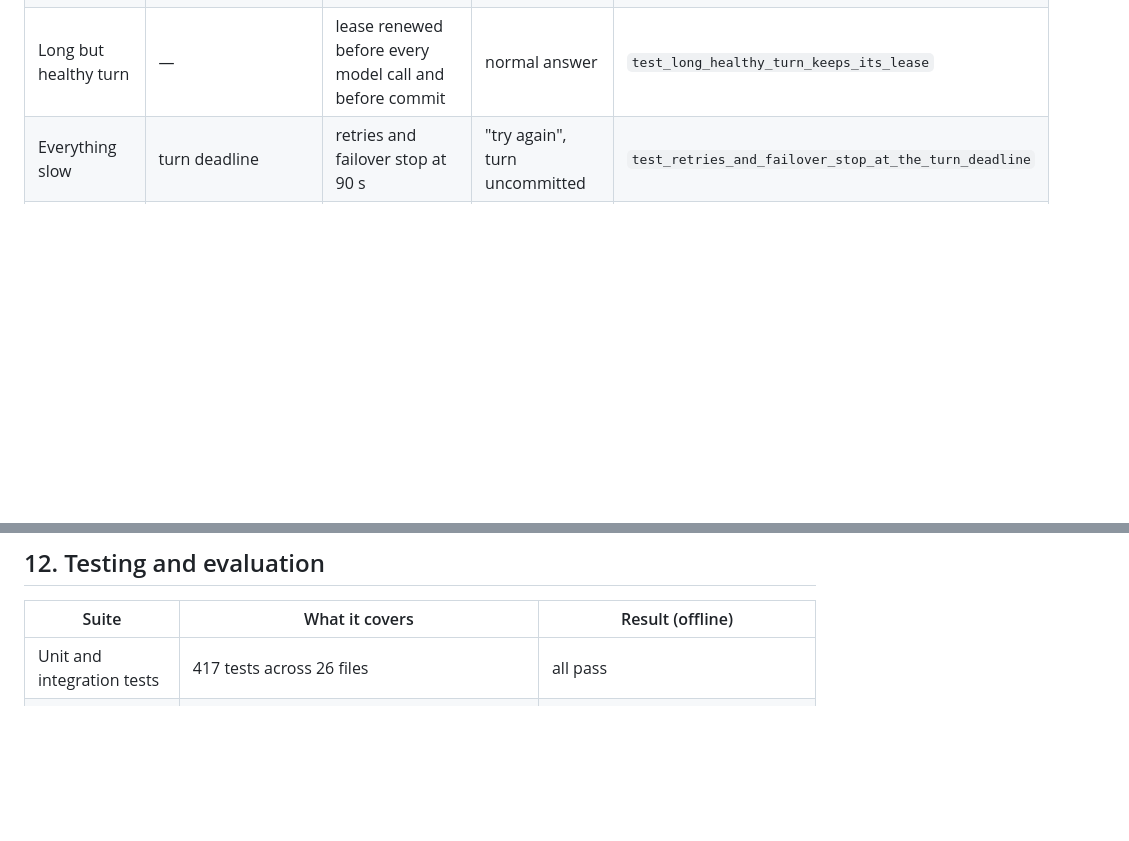
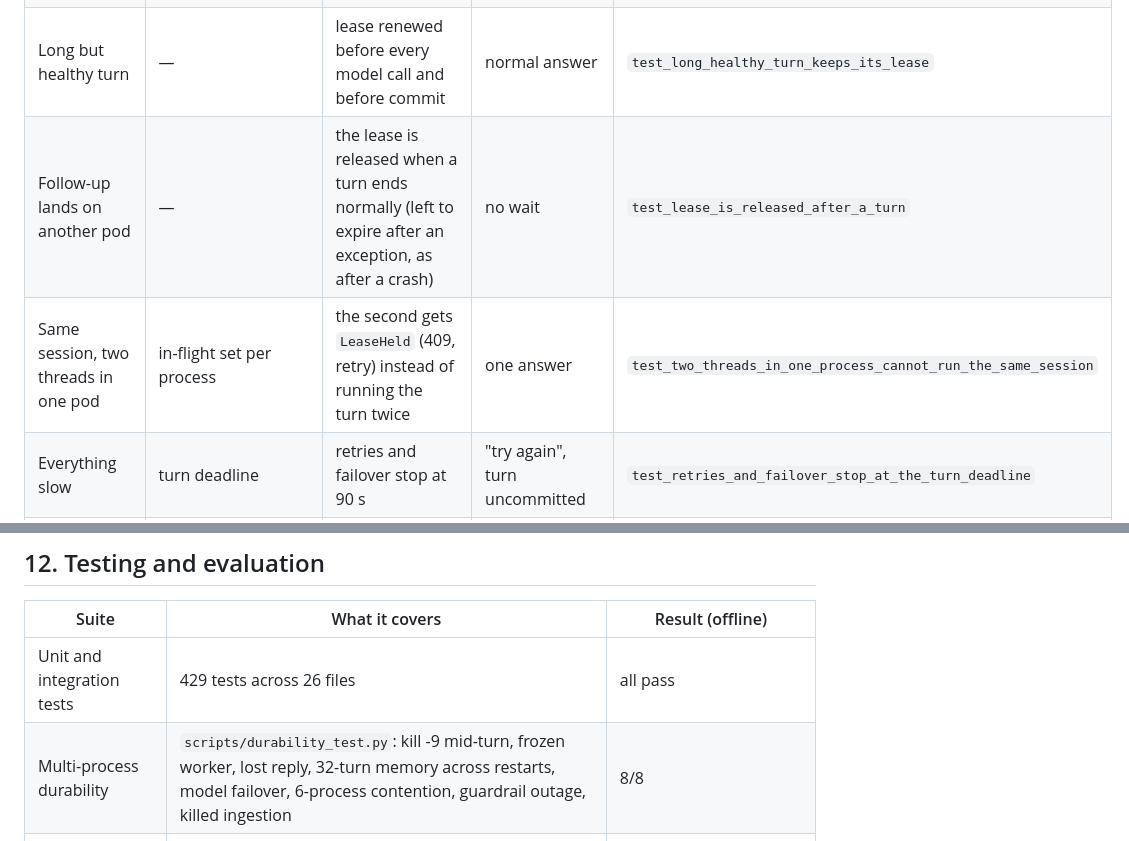
Before and after one commit to tokencraftdata/agentic-compliance, a Markdown page: finance-chatbot/docs/technical-design.md, 2 parts joined by grey strips. Drawn GitHub-style; blank space fills up the shorter version.

```diff
--- a/finance-chatbot/docs/technical-design.md
+++ b/finance-chatbot/docs/technical-design.md
@@ -245,6 +245,8 @@ validation.
 | Crash after commit, before reply | client resend | stored reply returned, no model call | the same answer | `test_2_crash_after_commit_...` |
 | Stalled worker returns late | version or lease mismatch | its commit fails with `StaleWrite`; heartbeat stops it early | the new worker's answer | `test_3_late_worker_...`, `test_heartbeat_stops_...` |
 | Long but healthy turn | — | lease renewed before every model call and before commit | normal answer | `test_long_healthy_turn_keeps_its_lease` |
+| Follow-up lands on another pod | — | the lease is released when a turn ends normally (left to expire after an exception, as after a crash) | no wait | `test_lease_is_released_after_a_turn` |
+| Same session, two threads in one pod | in-flight set per process | the second gets `LeaseHeld` (409, retry) instead of running the turn twice | one answer | `test_two_threads_in_one_process_cannot_run_the_same_session` |
 | Everything slow | turn deadline | retries and failover stop at 90 s | "try again", turn uncommitted | `test_retries_and_failover_stop_at_the_turn_deadline` |
 | Duplicate delivery | `msg_id` in the journal | deduplicated | the same answer | `test_layers.QueueWorker` |
 | Poison message | receive count | retried with backoff, dead-lettered after 5 receives | — | `test_layers.QueueWorker` |
@@ -466,7 +468,8 @@ starting point.
 
 | Suite | What it covers | Result (offline) |
 |---|---|---|
-| Unit and integration tests | 417 tests across 26 files | all pass |
+| Unit and integration tests | 429 tests across 26 files | all pass |
+| Multi-process durability | `scripts/durability_test.py`: kill -9 mid-turn, frozen worker, lost reply, 32-turn memory across restarts, model failover, 6-process contention, guardrail outage, killed ingestion | 8/8 |
 | Evaluation sets | lookups, not found, tenant isolation, context switches, PII, retry and routing advice, review withholding, domains | 41/41 dev, 185/185 held-out, 192/192 and 184/184 on two unseen data sets |
 | Hallucination stress test | 12 kinds of injected errors | 0 of 392 and 0 of 1,867 reached the user; 0 of 3,774 on the unseen sets |
 | False-block probe | every failed payment and domain record, both roles | 0 of 2,876 correct answers blocked |
```
Also changed, not shown: finance-chatbot/README.md (+9 -2 lines), finance-chatbot/docs/requirements.md (added, +100 -0 lines), finance-chatbot/docs/diagrams/finbot-system.png (added), 13 other files.
